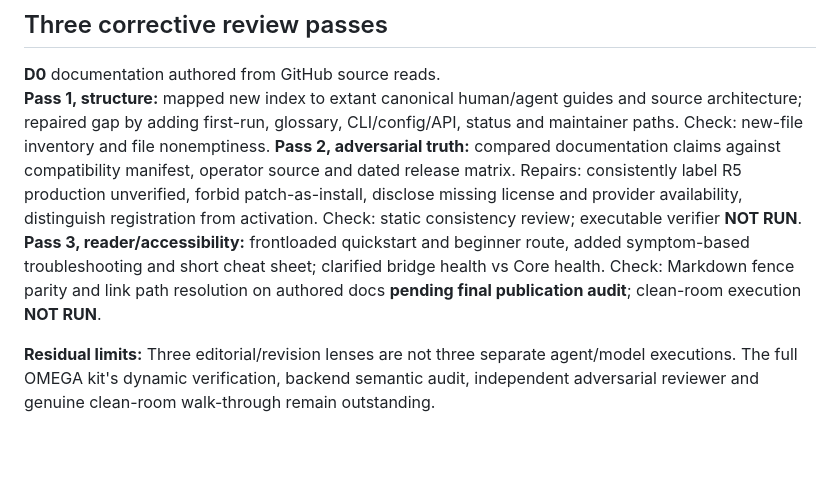
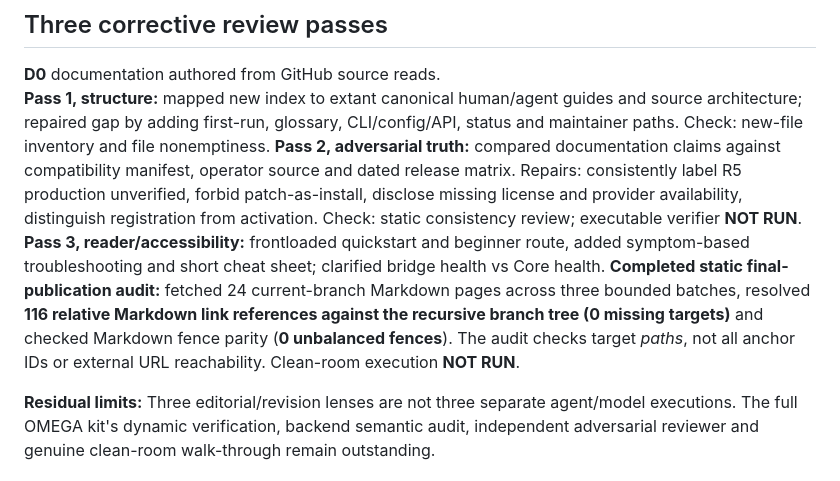
Before and after one commit to knowurknottty/CAPT-Bot, a Markdown page: docs/audit/OMEGA_2026-10-19.md, the part around the change. GitHub-like rendering; blank space fills up the shorter version.

Commit message:
docs(audit): record final static link and fence verification receipts

```diff
--- a/docs/audit/OMEGA_2026-10-19.md
+++ b/docs/audit/OMEGA_2026-10-19.md
@@ -58,7 +58,7 @@ GitHub recursive tree returned **137 paths, untruncated**, including **47 Python
 **D0** documentation authored from GitHub source reads.
 **Pass 1, structure:** mapped new index to extant canonical human/agent guides and source architecture; repaired gap by adding first-run, glossary, CLI/config/API, status and maintainer paths. Check: new-file inventory and file nonemptiness.
 **Pass 2, adversarial truth:** compared documentation claims against compatibility manifest, operator source and dated release matrix. Repairs: consistently label R5 production unverified, forbid patch-as-install, disclose missing license and provider availability, distinguish registration from activation. Check: static consistency review; executable verifier **NOT RUN**.
-**Pass 3, reader/accessibility:** frontloaded quickstart and beginner route, added symptom-based troubleshooting and short cheat sheet; clarified bridge health vs Core health. Check: Markdown fence parity and link path resolution on authored docs **pending final publication audit**; clean-room execution **NOT RUN**.
+**Pass 3, reader/accessibility:** frontloaded quickstart and beginner route, added symptom-based troubleshooting and short cheat sheet; clarified bridge health vs Core health. **Completed static final-publication audit:** fetched 24 current-branch Markdown pages across three bounded batches, resolved **116 relative Markdown link references against the recursive branch tree (0 missing targets)** and checked Markdown fence parity (**0 unbalanced fences**). The audit checks target *paths*, not all anchor IDs or external URL reachability. Clean-room execution **NOT RUN**.
 
 **Residual limits:** Three editorial/revision lenses are not three separate agent/model executions. The full OMEGA kit's dynamic verification, backend semantic audit, independent adversarial reviewer and genuine clean-room walk-through remain outstanding.
 
```
